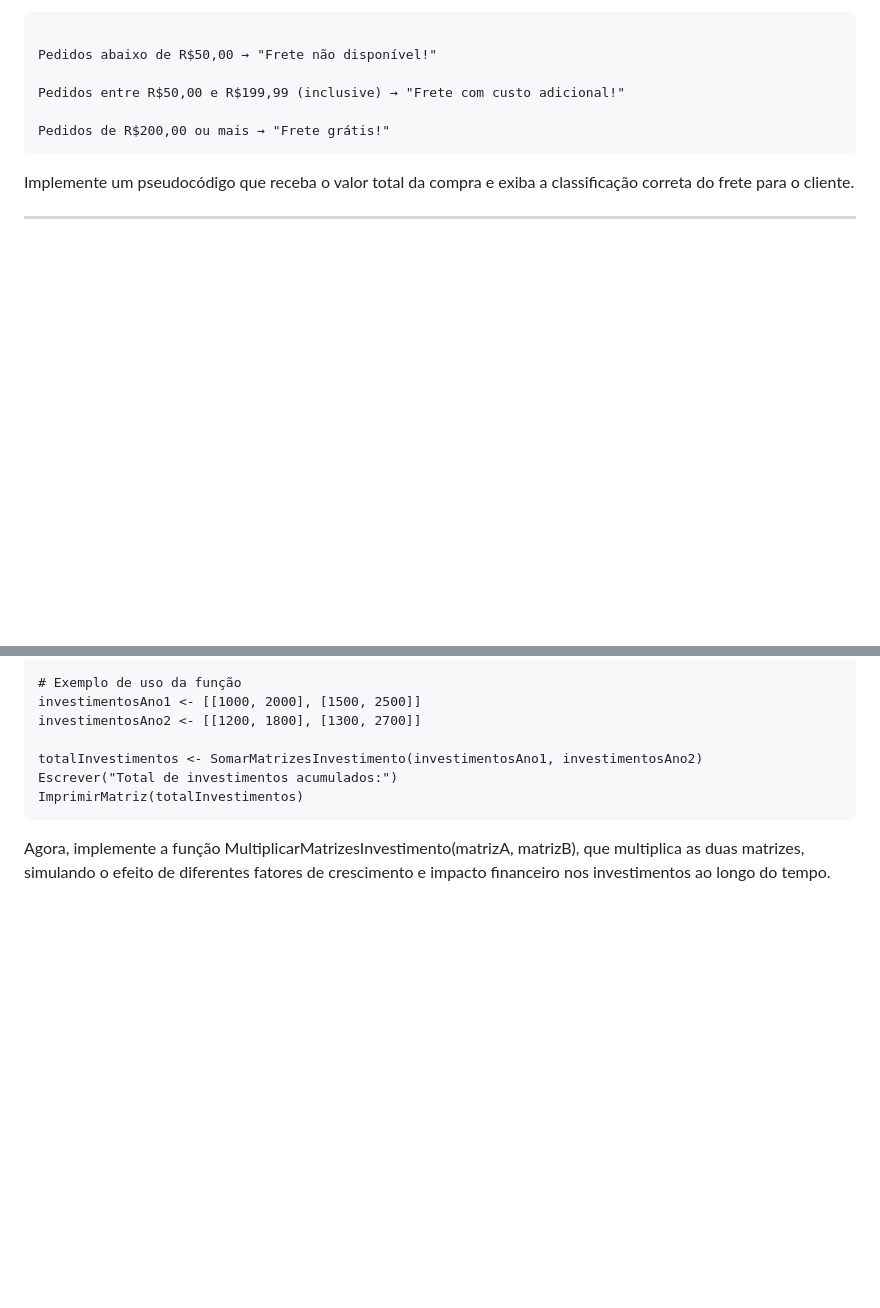
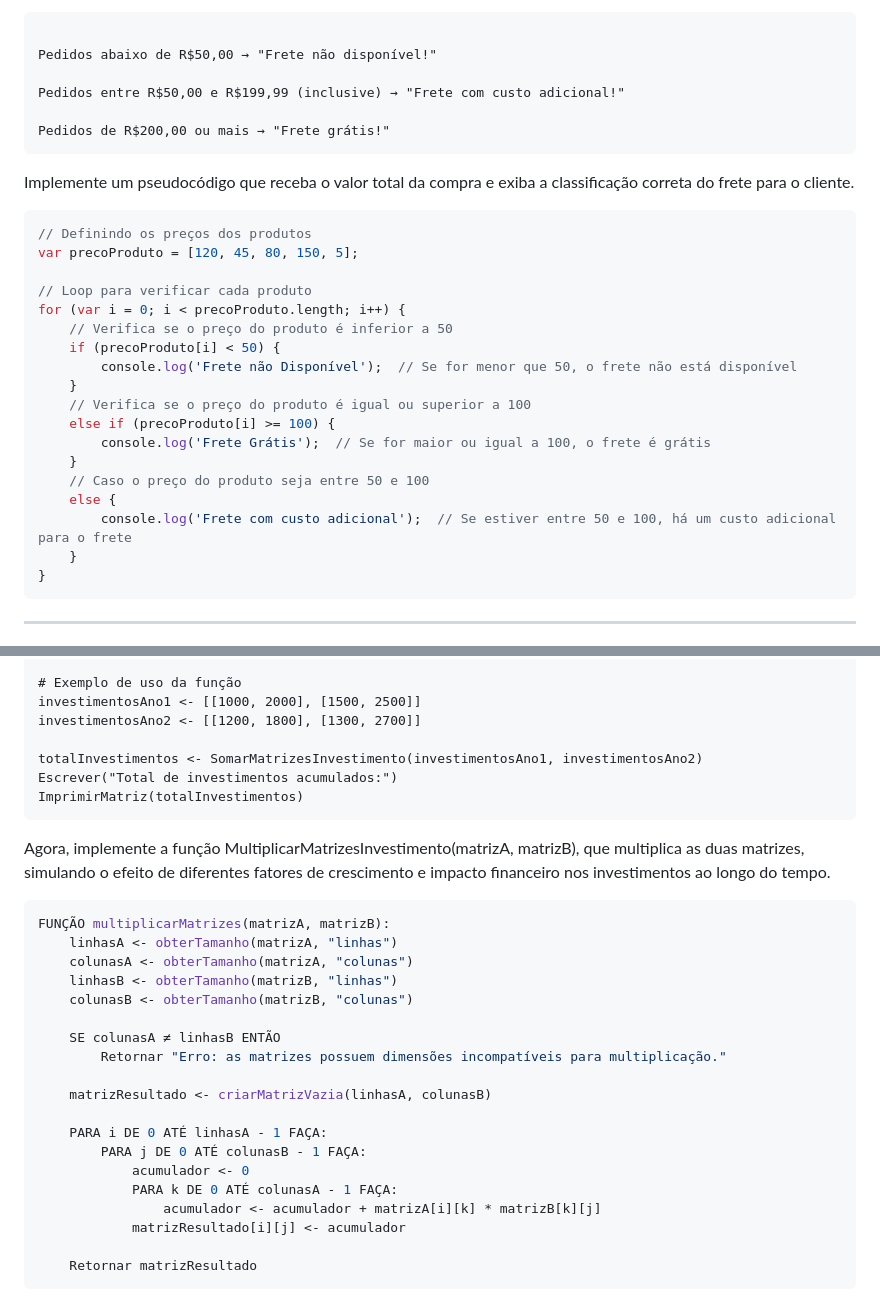
Before and after one commit to celsick/M1, a Markdown page: listas/lista_02.md, 2 parts joined by grey strips. GitHub-like rendering; blank space fills up the shorter version.

````diff
--- a/listas/lista_02.md
+++ b/listas/lista_02.md
@@ -245,6 +245,27 @@ Pedidos entre R$50,00 e R$199,99 (inclusive) → "Frete com custo adicional!"
 Pedidos de R$200,00 ou mais → "Frete grátis!"
 ```
 Implemente um pseudocódigo que receba o valor total da compra e exiba a classificação correta do frete para o cliente.
+
+```javascript
+// Definindo os preços dos produtos
+var precoProduto = [120, 45, 80, 150, 5];
+
+// Loop para verificar cada produto
+for (var i = 0; i < precoProduto.length; i++) {
+    // Verifica se o preço do produto é inferior a 50
+    if (precoProduto[i] < 50) {
+        console.log('Frete não Disponível');  // Se for menor que 50, o frete não está disponível
+    }
+    // Verifica se o preço do produto é igual ou superior a 100
+    else if (precoProduto[i] >= 100) {
+        console.log('Frete Grátis');  // Se for maior ou igual a 100, o frete é grátis
+    }
+    // Caso o preço do produto seja entre 50 e 100
+    else {
+        console.log('Frete com custo adicional');  // Se estiver entre 50 e 100, há um custo adicional para o frete
+    }
+}
+```
 ______
 
 **8)** Considere a implementação da classe base Veiculo em um sistema de modelagem de veículos. Sua tarefa é implementar, utilizando pseudocódigo, as classes derivadas Carro e Moto, que herdam da classe Veiculo, adicionando atributos específicos e métodos para calcular o consumo de combustível de um carro e de uma moto, respectivamente.
@@ -307,3 +391,25 @@ Escrever("Total de investimentos acumulados:")
 ImprimirMatriz(totalInvestimentos)
 ```
 Agora, implemente a função MultiplicarMatrizesInvestimento(matrizA, matrizB), que multiplica as duas matrizes, simulando o efeito de diferentes fatores de crescimento e impacto financeiro nos investimentos ao longo do tempo.
+
+```javascript
+FUNÇÃO multiplicarMatrizes(matrizA, matrizB):
+    linhasA <- obterTamanho(matrizA, "linhas")
+    colunasA <- obterTamanho(matrizA, "colunas")
+    linhasB <- obterTamanho(matrizB, "linhas")
+    colunasB <- obterTamanho(matrizB, "colunas")
+
+    SE colunasA ≠ linhasB ENTÃO
+        Retornar "Erro: as matrizes possuem dimensões incompatíveis para multiplicação."
+
+    matrizResultado <- criarMatrizVazia(linhasA, colunasB)
+
+    PARA i DE 0 ATÉ linhasA - 1 FAÇA:
+        PARA j DE 0 ATÉ colunasB - 1 FAÇA:
+            acumulador <- 0
+            PARA k DE 0 ATÉ colunasA - 1 FAÇA:
+                acumulador <- acumulador + matrizA[i][k] * matrizB[k][j]
+            matrizResultado[i][j] <- acumulador
+
+    Retornar matrizResultado
+```
````
Also changed, not shown: other parts of listas/lista_02.md (+63 -0 lines).
